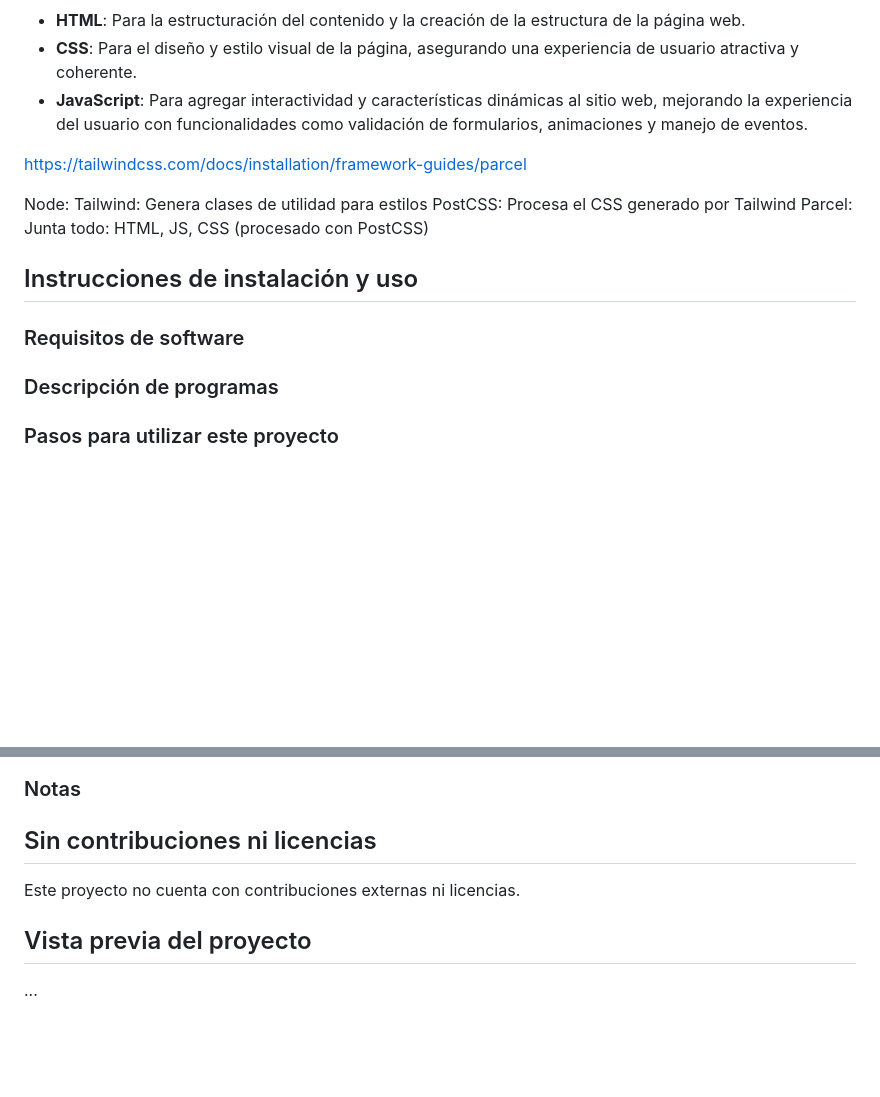
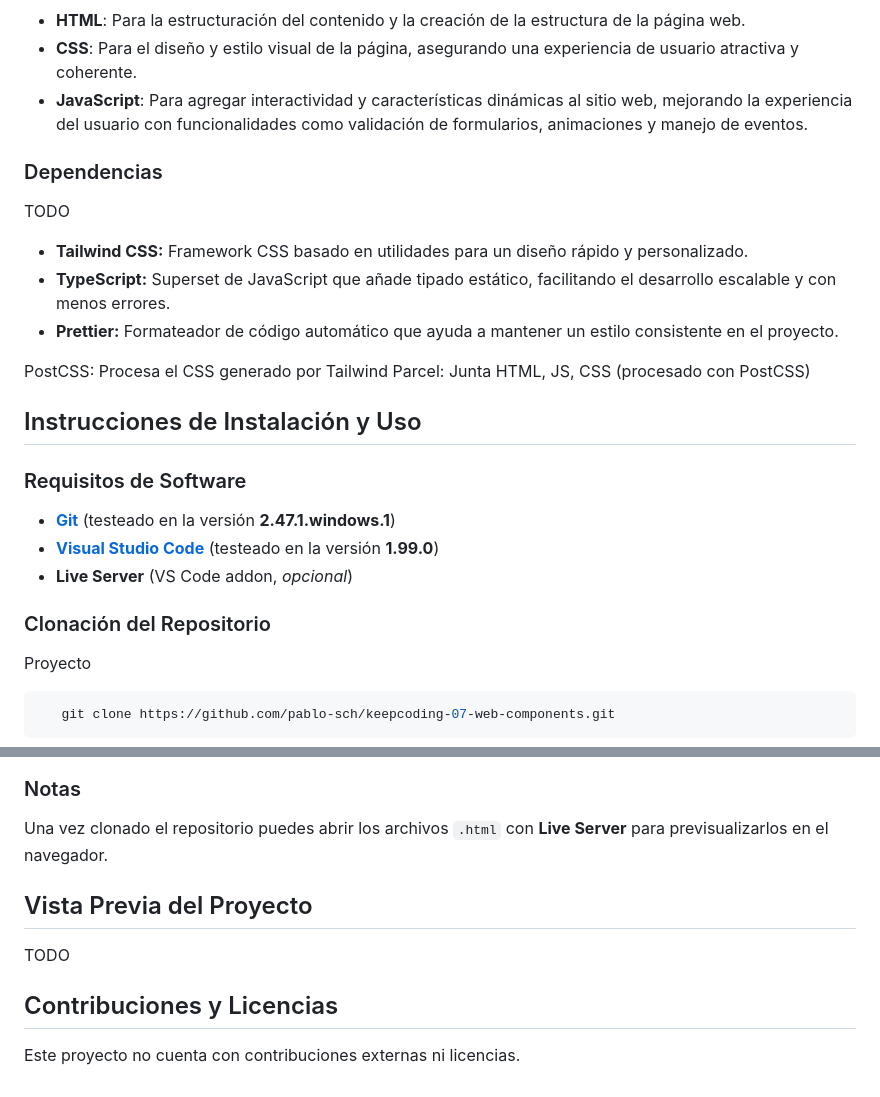
Before and after one commit to pablo-sch/keepcoding-07-web-components, a Markdown page: docs/README.es.md, 2 parts joined by grey strips. Rendered like a GitHub page; blank space fills up the shorter version.

````diff
--- a/docs/README.es.md
+++ b/docs/README.es.md
@@ -68,15 +66,31 @@ Se buscará aplicar los conceptos trabajados previamente, como la reutilización
 - **CSS**: Para el diseño y estilo visual de la página, asegurando una experiencia de usuario atractiva y coherente.
 - **JavaScript**: Para agregar interactividad y características dinámicas al sitio web, mejorando la experiencia del usuario con funcionalidades como validación de formularios, animaciones y manejo de eventos.
 
-https://tailwindcss.com/docs/installation/framework-guides/parcel
+### Dependencias
 
-Node:
-Tailwind: Genera clases de utilidad para estilos
+TODO
+
+- **Tailwind CSS:** Framework CSS basado en utilidades para un diseño rápido y personalizado.
+- **TypeScript:** Superset de JavaScript que añade tipado estático, facilitando el desarrollo escalable y con menos errores.
+- **Prettier:** Formateador de código automático que ayuda a mantener un estilo consistente en el proyecto.
+
 PostCSS: Procesa el CSS generado por Tailwind
-Parcel: Junta todo: HTML, JS, CSS (procesado con PostCSS)
+Parcel: Junta HTML, JS, CSS (procesado con PostCSS)
 
-## Instrucciones de instalación y uso
+<!-- ------------------------------------------------------------------------------------------- -->
+## Instrucciones de Instalación y Uso
 
-### Requisitos de software
-### Descripción de programas
-### Pasos para utilizar este proyecto
+### Requisitos de Software
+
+- **[Git](https://git-scm.com/downloads)** (testeado en la versión **2.47.1.windows.1**)
+- **[Visual Studio Code](https://code.visualstudio.com/)** (testeado en la versión **1.99.0**)
+- **Live Server** (VS Code addon, *opcional*)
+
+### Clonación del Repositorio
+
+Proyecto
+
+```bash
+   git clone https://github.com/pablo-sch/keepcoding-07-web-components.git
+```
+
@@ -83,7 +99,13 @@ Parcel: Junta todo: HTML, JS, CSS (procesado con PostCSS)
 ### Notas
 
-## Sin contribuciones ni licencias
+Una vez clonado el repositorio puedes abrir los archivos `.html` con **Live Server** para previsualizarlos en el navegador.
+
+<!-- ------------------------------------------------------------------------------------------- -->
+## Vista Previa del Proyecto
+
+TODO
+
+<!-- ------------------------------------------------------------------------------------------- -->
+## Contribuciones y Licencias
 
 Este proyecto no cuenta con contribuciones externas ni licencias.
-## Vista previa del proyecto
-...
````
Also changed, not shown: other parts of docs/README.es.md (+23 -23 lines).
